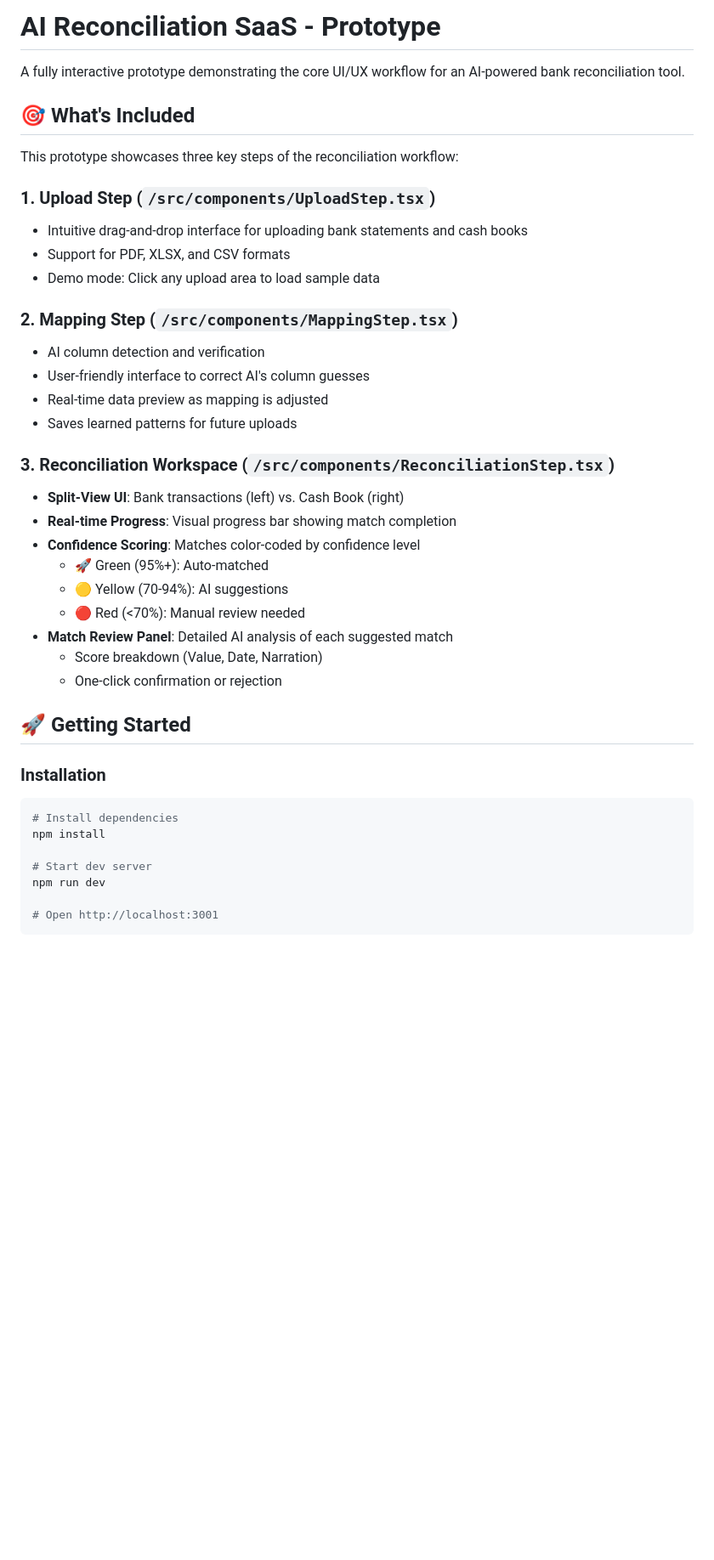
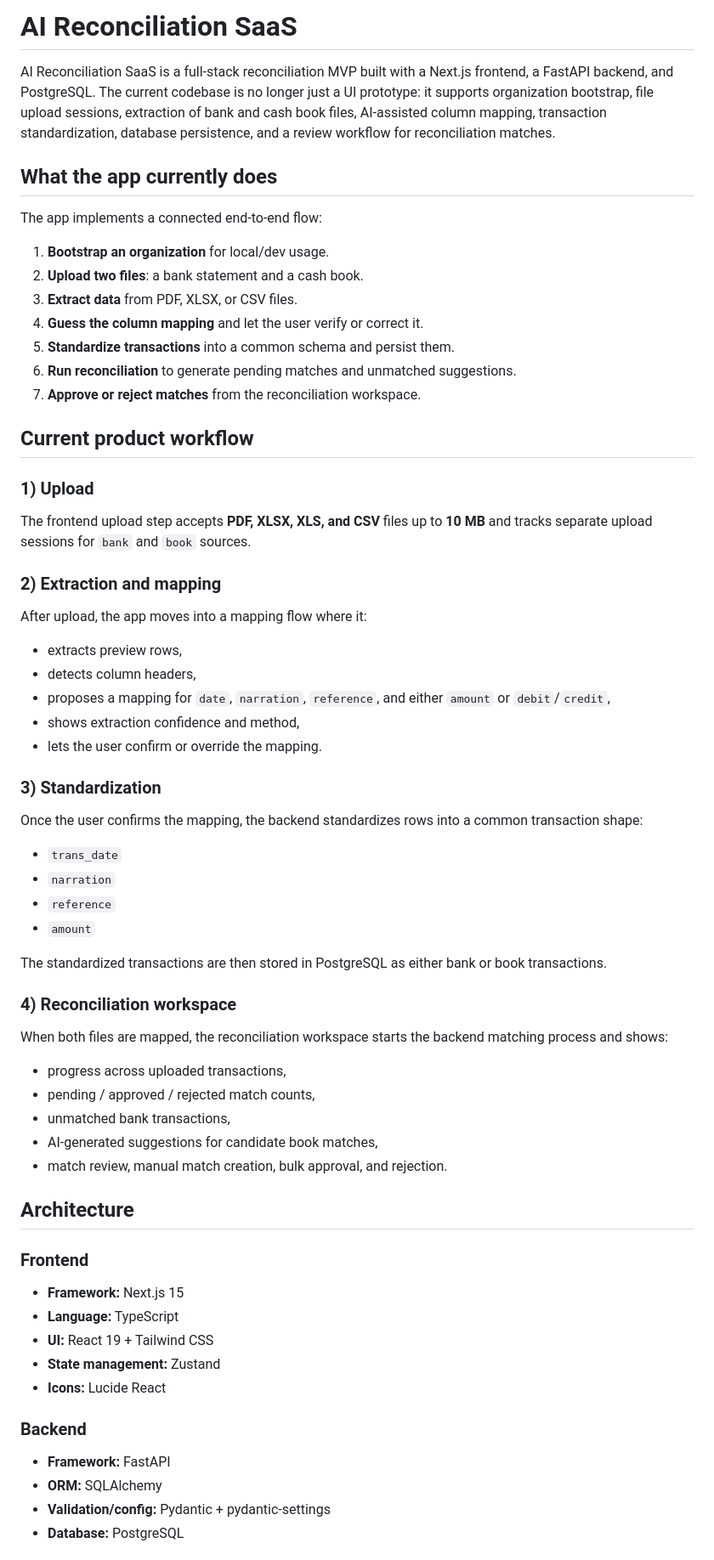
Before and after one commit to Nunyaafari/ai-reconciliation-saas, a Markdown page: README.md, the part around one of its changes. Shown at 85% size. Drawn GitHub-style; blank space fills up the shorter version.

````diff
--- a/README.md
+++ b/README.md
@@ -1,41 +1,64 @@
-# AI Reconciliation SaaS - Prototype
+# AI Reconciliation SaaS
 
-A fully interactive prototype demonstrating the core UI/UX workflow for an AI-powered bank reconciliation tool.
+AI Reconciliation SaaS is a full-stack reconciliation MVP built with a Next.js frontend, a FastAPI backend, and PostgreSQL. The current codebase is no longer just a UI prototype: it supports organization bootstrap, file upload sessions, extraction of bank and cash book files, AI-assisted column mapping, transaction standardization, database persistence, and a review workflow for reconciliation matches.
 
-## 🎯 What's Included
+## What the app currently does
 
-This prototype showcases three key steps of the reconciliation workflow:
+The app implements a connected end-to-end flow:
 
-### 1. **Upload Step** (`/src/components/UploadStep.tsx`)
-- Intuitive drag-and-drop interface for uploading bank statements and cash books
-- Support for PDF, XLSX, and CSV formats
-- Demo mode: Click any upload area to load sample data
+1. **Bootstrap an organization** for local/dev usage.
+2. **Upload two files**: a bank statement and a cash book.
+3. **Extract data** from PDF, XLSX, or CSV files.
+4. **Guess the column mapping** and let the user verify or correct it.
+5. **Standardize transactions** into a common schema and persist them.
+6. **Run reconciliation** to generate pending matches and unmatched suggestions.
+7. **Approve or reject matches** from the reconciliation workspace.
 
-### 2. **Mapping Step** (`/src/components/MappingStep.tsx`)
-- AI column detection and verification
-- User-friendly interface to correct AI's column guesses
-- Real-time data preview as mapping is adjusted
-- Saves learned patterns for future uploads
+## Current product workflow
 
-### 3. **Reconciliation Workspace** (`/src/components/ReconciliationStep.tsx`)
-- **Split-View UI**: Bank transactions (left) vs. Cash Book (right)
-- **Real-time Progress**: Visual progress bar showing match completion
-- **Confidence Scoring**: Matches color-coded by confidence level
-  - 🚀 Green (95%+): Auto-matched
-  - 🟡 Yellow (70-94%): AI suggestions
-  - 🔴 Red (<70%): Manual review needed
-- **Match Review Panel**: Detailed AI analysis of each suggested match
-  - Score breakdown (Value, Date, Narration)
-  - One-click confirmation or rejection
+### 1) Upload
+The frontend upload step accepts **PDF, XLSX, XLS, and CSV** files up to **10 MB** and tracks separate upload sessions for `bank` and `book` sources.
 
-## 🚀 Getting Started
+### 2) Extraction and mapping
+After upload, the app moves into a mapping flow where it:
 
-### Installation
-```bash
-# Install dependencies
-npm install
+- extracts preview rows,
+- detects column headers,
+- proposes a mapping for `date`, `narration`, `reference`, and either `amount` or `debit`/`credit`,
+- shows extraction confidence and method,
+- lets the user confirm or override the mapping.
 
-# Start dev server
-npm run dev
+### 3) Standardization
+Once the user confirms the mapping, the backend standardizes rows into a common transaction shape:
 
-# Open http://localhost:3001
+- `trans_date`
+- `narration`
+- `reference`
+- `amount`
+
+The standardized transactions are then stored in PostgreSQL as either bank or book transactions.
+
+### 4) Reconciliation workspace
+When both files are mapped, the reconciliation workspace starts the backend matching process and shows:
+
+- progress across uploaded transactions,
+- pending / approved / rejected match counts,
+- unmatched bank transactions,
+- AI-generated suggestions for candidate book matches,
+- match review, manual match creation, bulk approval, and rejection.
+
+## Architecture
+
+### Frontend
+- **Framework:** Next.js 15
+- **Language:** TypeScript
+- **UI:** React 19 + Tailwind CSS
+- **State management:** Zustand
+- **Icons:** Lucide React
+
+### Backend
+- **Framework:** FastAPI
+- **ORM:** SQLAlchemy
+- **Validation/config:** Pydantic + pydantic-settings
+- **Database:** PostgreSQL
+
````
Also changed, not shown: other parts of README.md (+219 -85 lines).
